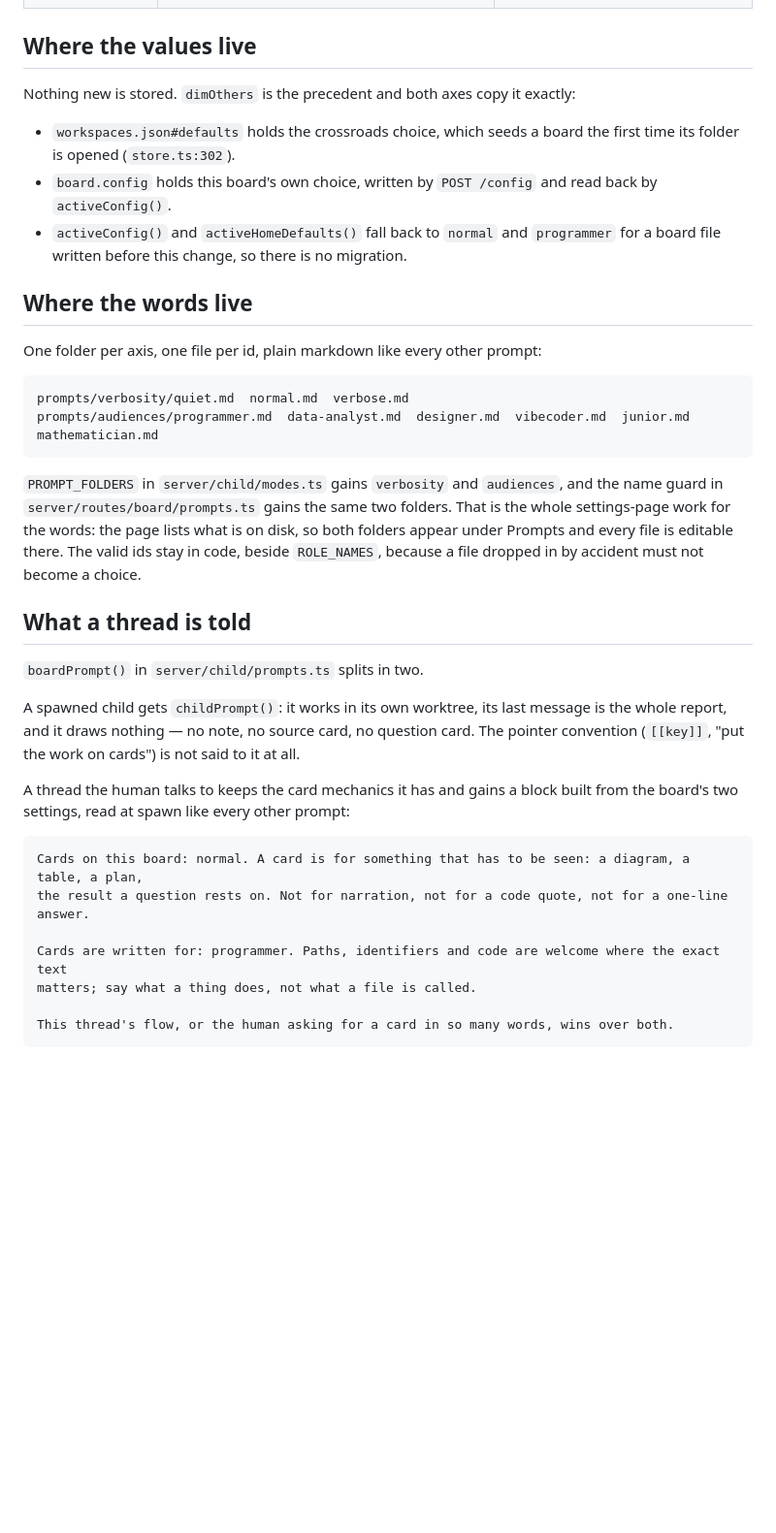
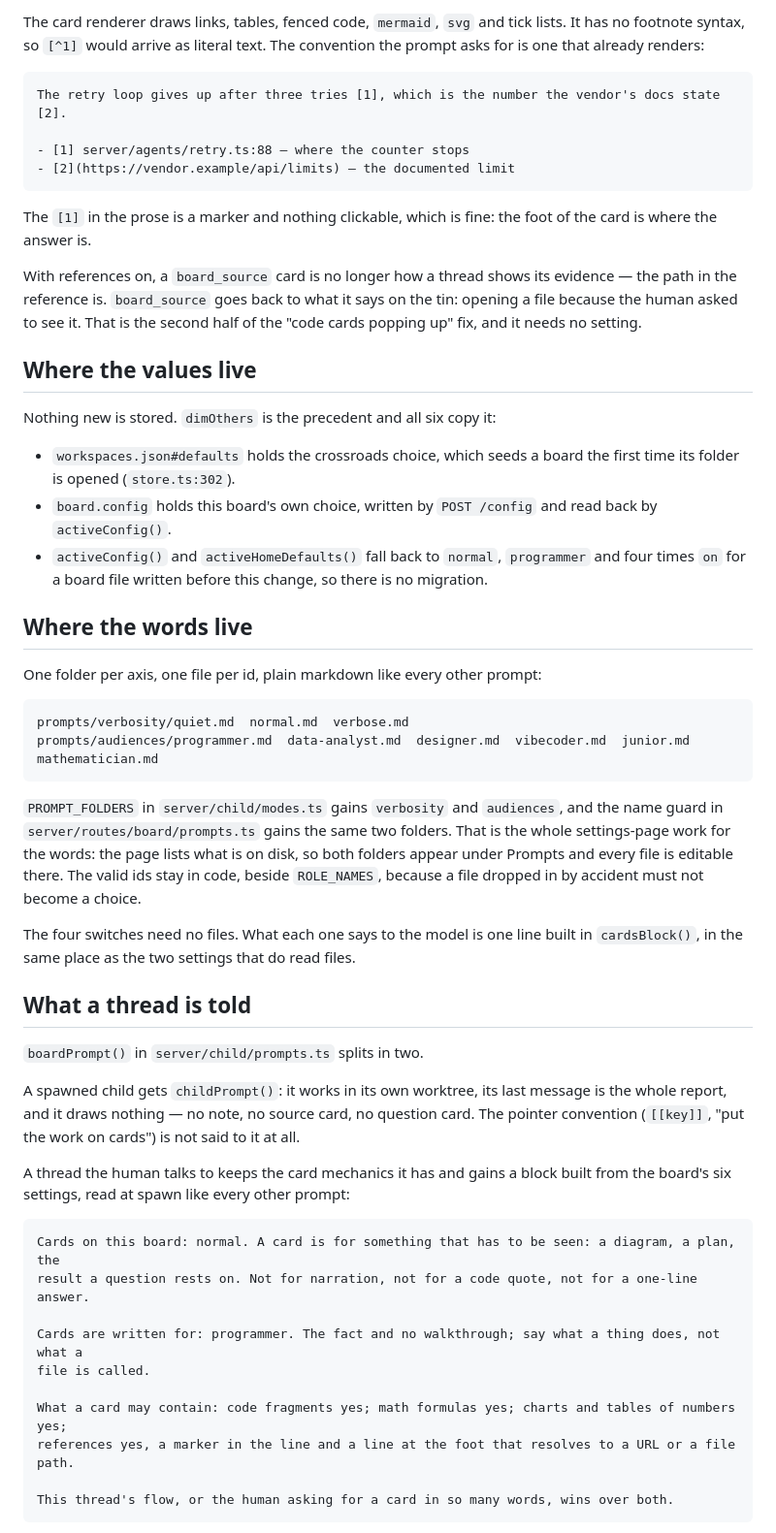
Before and after one commit to theMladyPan/pi-studio, a Markdown page: docs/cards-and-children-plan.md, the part around one of its changes. Shown at 97% size. Rendered like a GitHub page; blank space fills up the shorter version.

````diff
--- a/docs/cards-and-children-plan.md
+++ b/docs/cards-and-children-plan.md
@@ -45,14 +67,31 @@ The audience decides what a card may contain:
+The card renderer draws links, tables, fenced code, `mermaid`, `svg` and tick lists. It has no footnote
+syntax, so `[^1]` would arrive as literal text. The convention the prompt asks for is one that already
+renders:
+
+```
+The retry loop gives up after three tries [1], which is the number the vendor's docs state [2].
+
+- [1] server/agents/retry.ts:88 — where the counter stops
+- [2](https://vendor.example/api/limits) — the documented limit
+```
+
+The `[1]` in the prose is a marker and nothing clickable, which is fine: the foot of the card is where
+the answer is.
+
+With references on, a `board_source` card is no longer how a thread shows its evidence — the path in
+the reference is. `board_source` goes back to what it says on the tin: opening a file because the human
+asked to see it. That is the second half of the "code cards popping up" fix, and it needs no setting.
 
 ## Where the values live
 
-Nothing new is stored. `dimOthers` is the precedent and both axes copy it exactly:
+Nothing new is stored. `dimOthers` is the precedent and all six copy it:
 
 - `workspaces.json#defaults` holds the crossroads choice, which seeds a board the first time its folder
   is opened (`store.ts:302`).
 - `board.config` holds this board's own choice, written by `POST /config` and read back by
   `activeConfig()`.
-- `activeConfig()` and `activeHomeDefaults()` fall back to `normal` and `programmer` for a board file
-  written before this change, so there is no migration.
+- `activeConfig()` and `activeHomeDefaults()` fall back to `normal`, `programmer` and four times `on`
+  for a board file written before this change, so there is no migration.
 
 ## Where the words live
 
@@ -69,6 +108,9 @@ the words: the page lists what is on disk, so both folders appear under Prompts
 editable there. The valid ids stay in code, beside `ROLE_NAMES`, because a file dropped in by accident
 must not become a choice.
 
+The four switches need no files. What each one says to the model is one line built in
+`cardsBlock()`, in the same place as the two settings that do read files.
+
 ## What a thread is told
 
 `boardPrompt()` in `server/child/prompts.ts` splits in two.
@@ -78,14 +120,17 @@ report, and it draws nothing — no note, no source card, no question card. The
 (`[[key]]`, "put the work on cards") is not said to it at all.
 
 A thread the human talks to keeps the card mechanics it has and gains a block built from the board's
-two settings, read at spawn like every other prompt:
+six settings, read at spawn like every other prompt:
 
 ```
-Cards on this board: normal. A card is for something that has to be seen: a diagram, a table, a plan,
-the result a question rests on. Not for narration, not for a code quote, not for a one-line answer.
+Cards on this board: normal. A card is for something that has to be seen: a diagram, a plan, the
+result a question rests on. Not for narration, not for a code quote, not for a one-line answer.
 
-Cards are written for: programmer. Paths, identifiers and code are welcome where the exact text
-matters; say what a thing does, not what a file is called.
+Cards are written for: programmer. The fact and no walkthrough; say what a thing does, not what a
+file is called.
+
+What a card may contain: code fragments yes; math formulas yes; charts and tables of numbers yes;
+references yes, a marker in the line and a line at the foot that resolves to a URL or a file path.
 
 This thread's flow, or the human asking for a card in so many words, wins over both.
 ```
````
Also changed, not shown: other parts of docs/cards-and-children-plan.md (+76 -55 lines).
